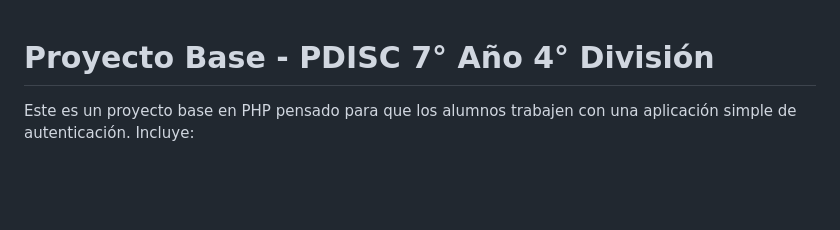
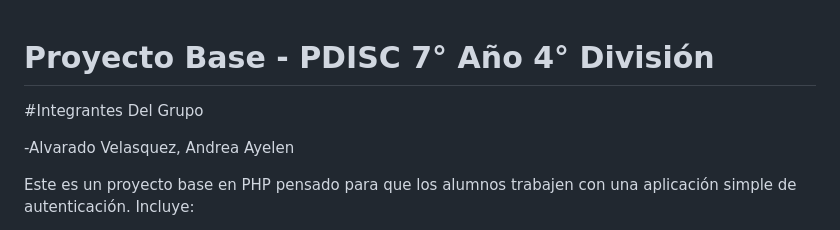
Before and after one commit to andreavs1/Ardunova, a Markdown page: README.md, the part around the change. GitHub-like rendering; blank space fills up the shorter version.

```diff
--- a/README.md
+++ b/README.md
@@ -1,4 +1,8 @@
 # Proyecto Base - PDISC 7° Año 4° División
+
+#Integrantes Del Grupo
+
+-Alvarado Velasquez, Andrea Ayelen
 
 Este es un proyecto base en PHP pensado para que los alumnos trabajen con una aplicación simple de autenticación. Incluye:
 
```
